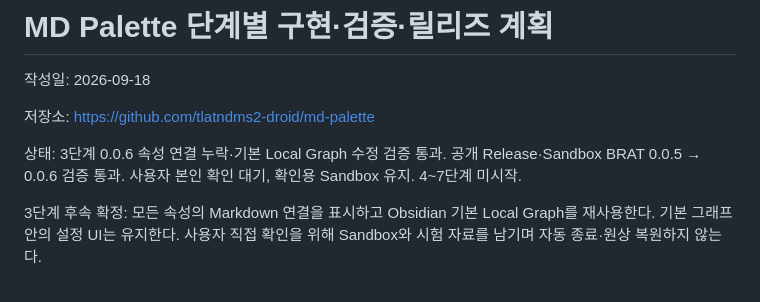
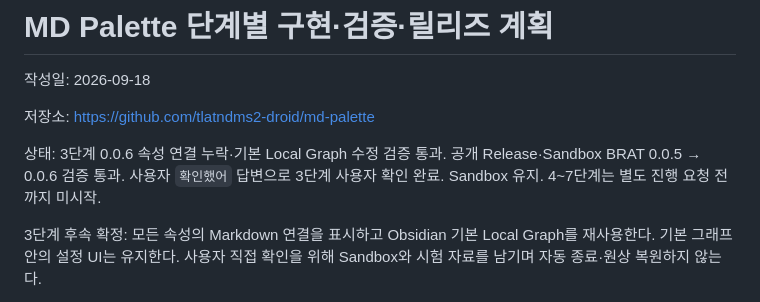
Before and after one commit to tlatndms2-droid/md-palette, a Markdown page: IMPLEMENTATION_PLAN.md, the part around the change. Rendered like a GitHub page.

```diff
--- a/IMPLEMENTATION_PLAN.md
+++ b/IMPLEMENTATION_PLAN.md
@@ -4,7 +4,7 @@
 
 저장소: https://github.com/tlatndms2-droid/md-palette
 
-상태: 3단계 0.0.6 속성 연결 누락·기본 Local Graph 수정 검증 통과. 공개 Release·Sandbox BRAT 0.0.5 → 0.0.6 검증 통과. 사용자 본인 확인 대기, 확인용 Sandbox 유지. 4~7단계 미시작.
+상태: 3단계 0.0.6 속성 연결 누락·기본 Local Graph 수정 검증 통과. 공개 Release·Sandbox BRAT 0.0.5 → 0.0.6 검증 통과. 사용자 `확인했어` 답변으로 3단계 사용자 확인 완료. Sandbox 유지. 4~7단계는 별도 진행 요청 전까지 미시작.
 
 3단계 후속 확정: 모든 속성의 Markdown 연결을 표시하고 Obsidian 기본 Local Graph를 재사용한다. 기본 그래프 안의 설정 UI는 유지한다. 사용자 직접 확인을 위해 Sandbox와 시험 자료를 남기며 자동 종료·원상 복원하지 않는다.
 
```
Also changed, not shown: HANDOFF.md (+1 -1 lines).
